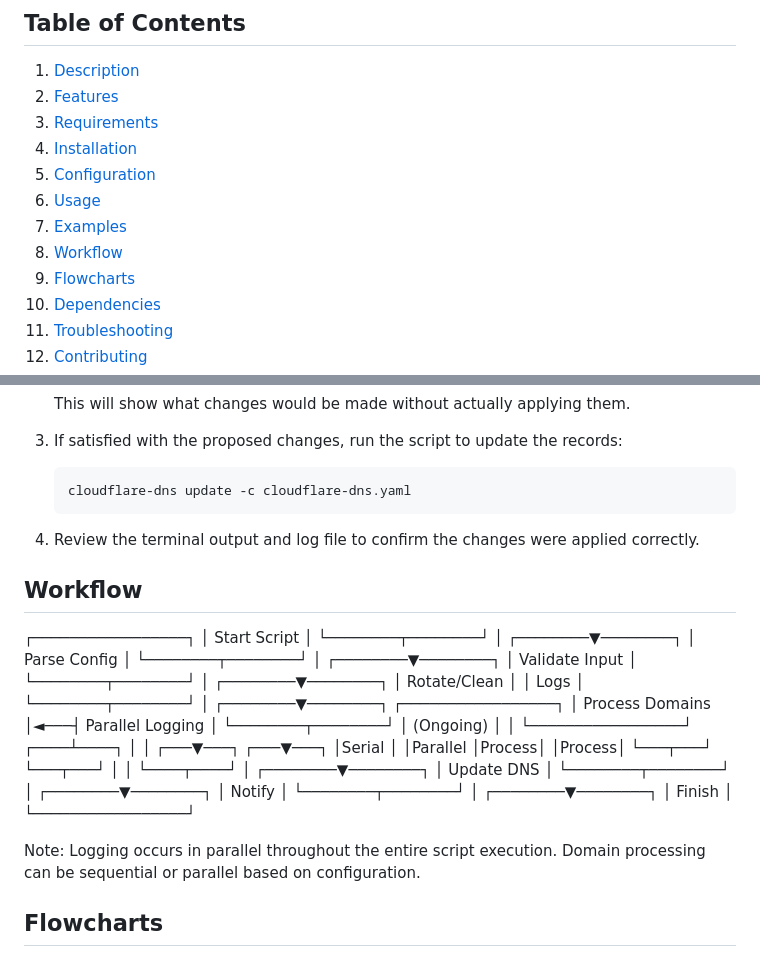
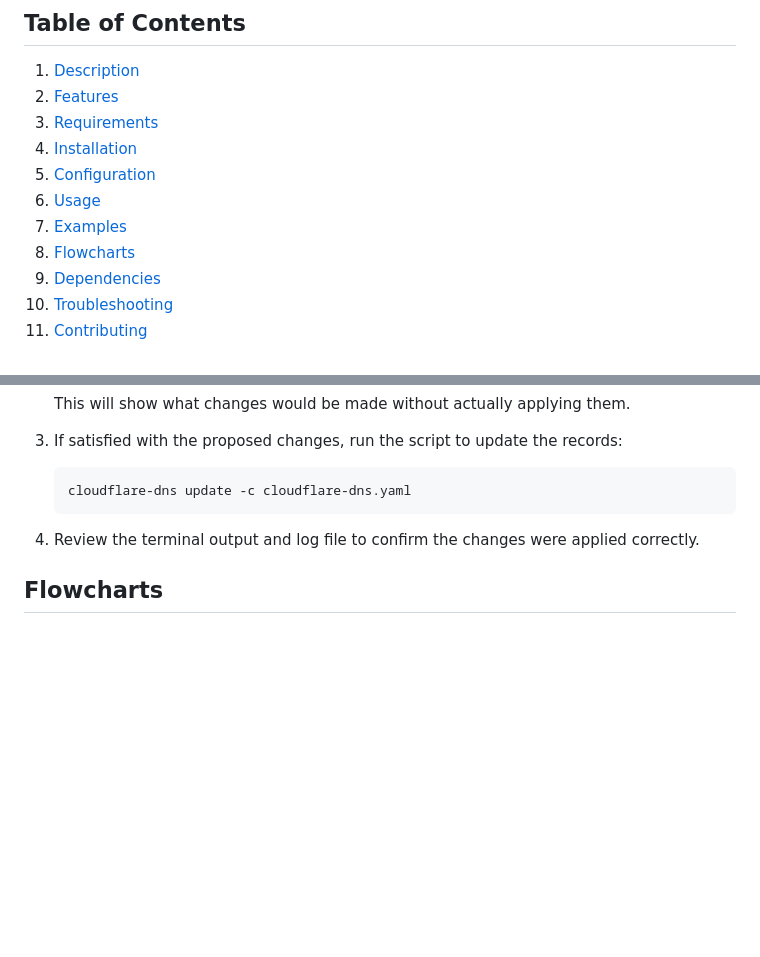
Before and after one commit to jmrplens/Cloudflare-DNS-Updater, a Markdown page: README.md, 2 parts joined by grey strips. GitHub-like rendering; blank space fills up the shorter version.

````diff
--- a/README.md
+++ b/README.md
@@ -9,7 +9,6 @@
 5. [Configuration](#configuration)
 6. [Usage](#usage)
 7. [Examples](#examples)
-8. [Workflow](#workflow)
 9. [Flowcharts](#flowcharts)
 10. [Dependencies](#dependencies)
 11. [Troubleshooting](#troubleshooting)
@@ -365,52 +364,6 @@ The `--verbosity` option accepts the following levels:
    ```
 4. Review the terminal output and log file to confirm the changes were applied correctly.
 
-## Workflow
-
-┌─────────────────┐
-│  Start Script   │
-└────────┬────────┘
-         │
-┌────────▼────────┐
-│  Parse Config   │
-└────────┬────────┘
-         │
-┌────────▼────────┐
-│ Validate Input  │
-└────────┬────────┘
-         │
-┌────────▼────────┐
-│ Rotate/Clean    │
-│     Logs        │
-└────────┬────────┘
-         │
-┌────────▼────────┐    ┌─────────────────┐
-│ Process Domains │◄───┤ Parallel Logging │
-└────────┬────────┘    │    (Ongoing)     │
-         │             └─────────────────┘
-    ┌────┴────┐
-    │         │
-┌───▼───┐ ┌───▼───┐
-│Serial │ │Parallel
-│Process│ │Process│
-└───┬───┘ └───┬───┘
-    │         │
-    └────┬────┘
-         │
-┌────────▼────────┐
-│  Update DNS     │
-└────────┬────────┘
-         │
-┌────────▼────────┐
-│   Notify        │
-└────────┬────────┘
-         │
-┌────────▼────────┐
-│    Finish       │
-└─────────────────┘
-
-Note: Logging occurs in parallel throughout the entire script execution.
-      Domain processing can be sequential or parallel based on configuration.
 ## Flowcharts
 
 This section provides visual representations of the script's workflow and decision-making processes. These flowcharts aim to help users understand the inner workings of the Cloudflare DNS Updater script.
````
